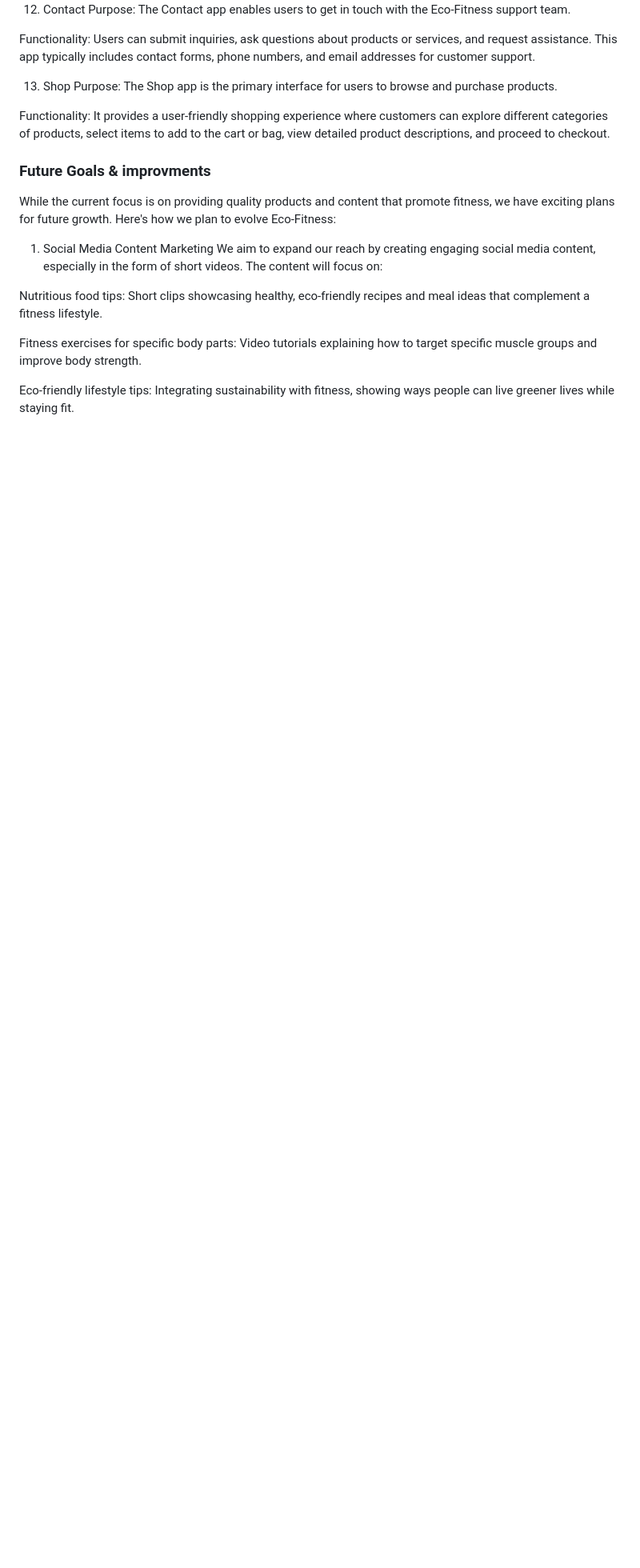
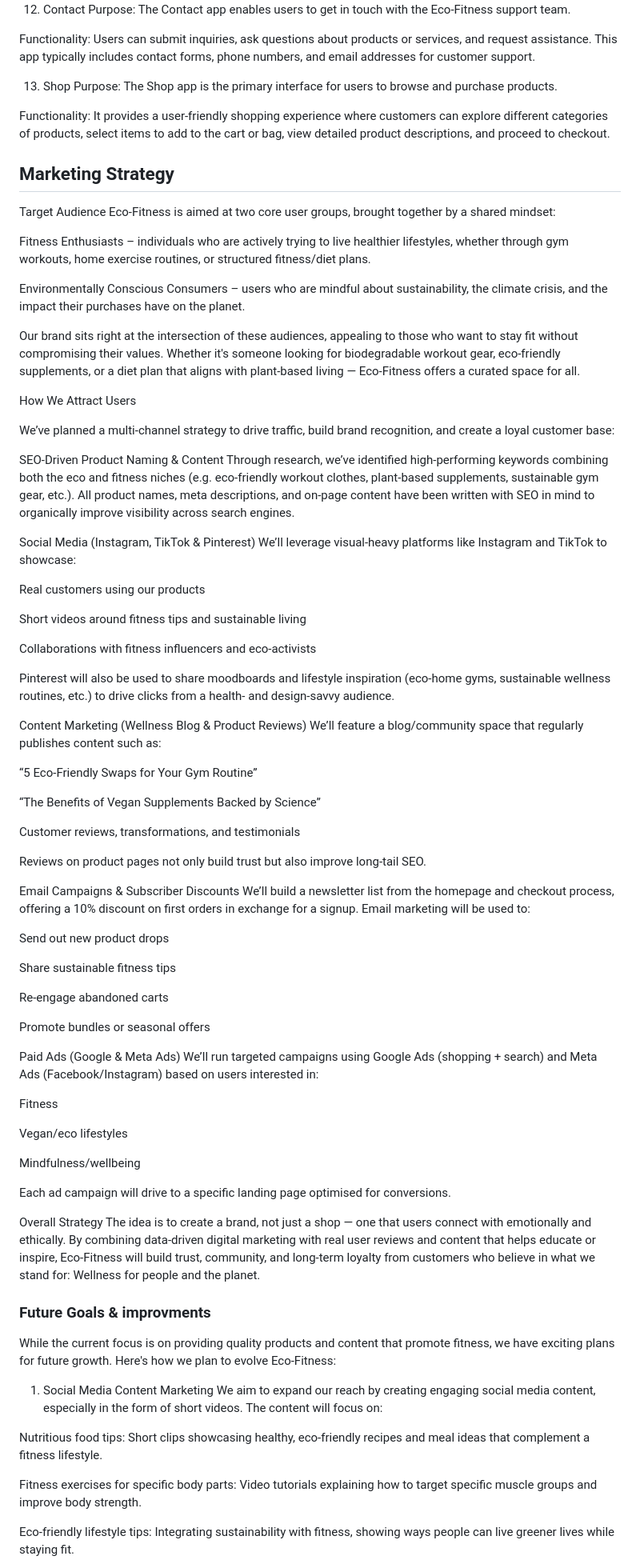
Before and after one commit to olutobi1996/eco-fitness, a Markdown page: README.md, the part around the change. Shown: that part at 80% size. Drawn GitHub-style; blank space fills up the shorter version.

Commit message:
defined market strategy, outlined the different aspects for driving the customers to be part of the brand (SEO, Blogs, Social Media ect), described content and plans and focused on brand positioning and long term loyalty

```diff
--- a/README.md
+++ b/README.md
@@ -466,6 +466,70 @@ Purpose: The Shop app is the primary interface for users to browse and purchase
 
 Functionality: It provides a user-friendly shopping experience where customers can explore different categories of products, select items to add to the cart or bag, view detailed product descriptions, and proceed to checkout.
 
+## Marketing Strategy
+Target Audience
+Eco-Fitness is aimed at two core user groups, brought together by a shared mindset:
+
+Fitness Enthusiasts – individuals who are actively trying to live healthier lifestyles, whether through gym workouts, home exercise routines, or structured fitness/diet plans.
+
+Environmentally Conscious Consumers – users who are mindful about sustainability, the climate crisis, and the impact their purchases have on the planet.
+
+Our brand sits right at the intersection of these audiences, appealing to those who want to stay fit without compromising their values. Whether it's someone looking for biodegradable workout gear, eco-friendly supplements, or a diet plan that aligns with plant-based living — Eco-Fitness offers a curated space for all.
+
+How We Attract Users
+
+We’ve planned a multi-channel strategy to drive traffic, build brand recognition, and create a loyal customer base:
+
+SEO-Driven Product Naming & Content
+Through research, we’ve identified high-performing keywords combining both the eco and fitness niches (e.g. eco-friendly workout clothes, plant-based supplements, sustainable gym gear, etc.). All product names, meta descriptions, and on-page content have been written with SEO in mind to organically improve visibility across search engines.
+
+Social Media (Instagram, TikTok & Pinterest)
+We’ll leverage visual-heavy platforms like Instagram and TikTok to showcase:
+
+Real customers using our products
+
+Short videos around fitness tips and sustainable living
+
+Collaborations with fitness influencers and eco-activists
+
+Pinterest will also be used to share moodboards and lifestyle inspiration (eco-home gyms, sustainable wellness routines, etc.) to drive clicks from a health- and design-savvy audience.
+
+Content Marketing (Wellness Blog & Product Reviews)
+We’ll feature a blog/community space that regularly publishes content such as:
+
+“5 Eco-Friendly Swaps for Your Gym Routine”
+
+“The Benefits of Vegan Supplements Backed by Science”
+
+Customer reviews, transformations, and testimonials
+
+Reviews on product pages not only build trust but also improve long-tail SEO.
+
+Email Campaigns & Subscriber Discounts
+We’ll build a newsletter list from the homepage and checkout process, offering a 10% discount on first orders in exchange for a signup. Email marketing will be used to:
+
+Send out new product drops
+
+Share sustainable fitness tips
+
+Re-engage abandoned carts
+
+Promote bundles or seasonal offers
+
+Paid Ads (Google & Meta Ads)
+We’ll run targeted campaigns using Google Ads (shopping + search) and Meta Ads (Facebook/Instagram) based on users interested in:
+
+Fitness
+
+Vegan/eco lifestyles
+
+Mindfulness/wellbeing
+
+Each ad campaign will drive to a specific landing page optimised for conversions.
+
+Overall Strategy
+The idea is to create a brand, not just a shop — one that users connect with emotionally and ethically. By combining data-driven digital marketing with real user reviews and content that helps educate or inspire, Eco-Fitness will build trust, community, and long-term loyalty from customers who believe in what we stand for: Wellness for people and the planet.
+
 ### Future Goals & improvments
 While the current focus is on providing quality products and content that promote fitness, we have exciting plans for future growth. Here's how we plan to evolve Eco-Fitness:
 
```
